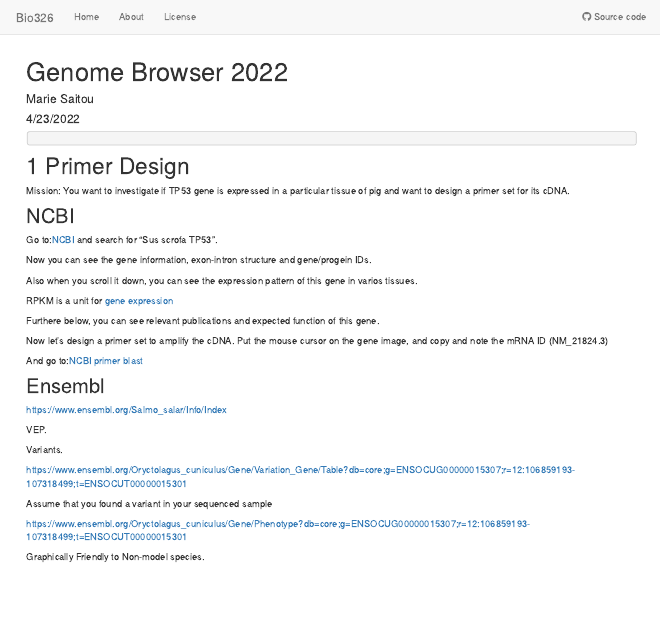
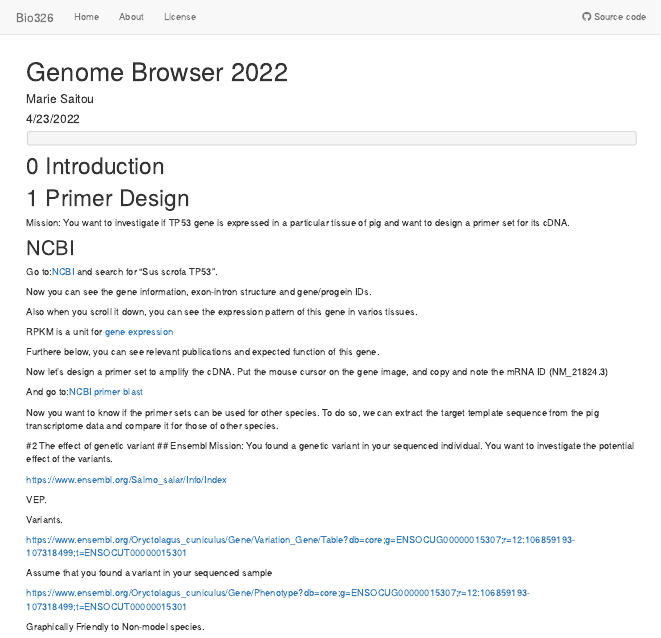
Before and after one commit to mariesaitou/Bio326, an R Markdown document (analysis/genomebrowser_for_lab.Rmd): the page in a window 1100 px wide, from its top. Rendered offline with R 4.5, knitr and Pandoc, with nearby package versions; the code chunks are not run, so their results and figures are left out.

Commit message:
image data set

````diff
--- a/analysis/genomebrowser_for_lab.Rmd
+++ b/analysis/genomebrowser_for_lab.Rmd
@@ -9,6 +9,11 @@ output: html_document
 
 ```
 
+# 0 Introduction
+
+
+
+
 # 1 Primer Design
 
 Mission: You want to investigate if TP53 gene is expressed in a particular tissue of pig and want to design a primer set for its cDNA.
@@ -35,15 +41,16 @@ Put the mouse cursor on the gene image, and copy and note the mRNA ID (NM_21824.
 
 And go to:[NCBI primer blast](https://www.ncbi.nlm.nih.gov/tools/primer-blast/)
 
+Now you want to know if the primer sets can be used for other species. To do so, we can extract the target template sequence from the pig transcriptome data and compare it for those of other species.
 
 
 
 
 
+#2 The effect of genetic variant
+## Ensembl
+Mission: You found a genetic variant in your sequenced individual. You want to investigate the potential effect of the variants.
 
-
-
-## Ensembl
 https://www.ensembl.org/Salmo_salar/Info/Index
 
 VEP.
````
Also changed, not shown: analysis/genomebrowser_for_lab.Rmd (1 more changed lines), 20 other files.
